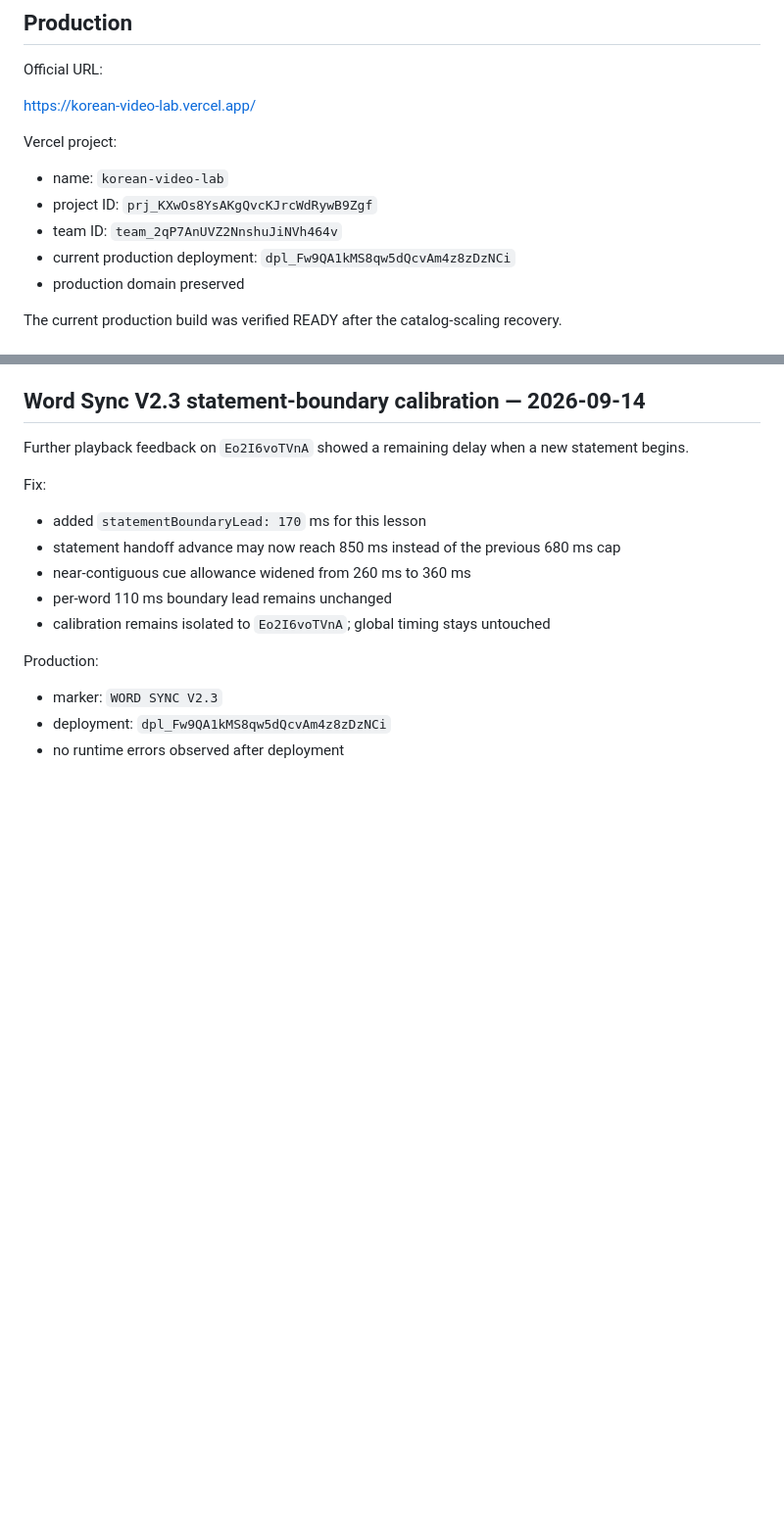
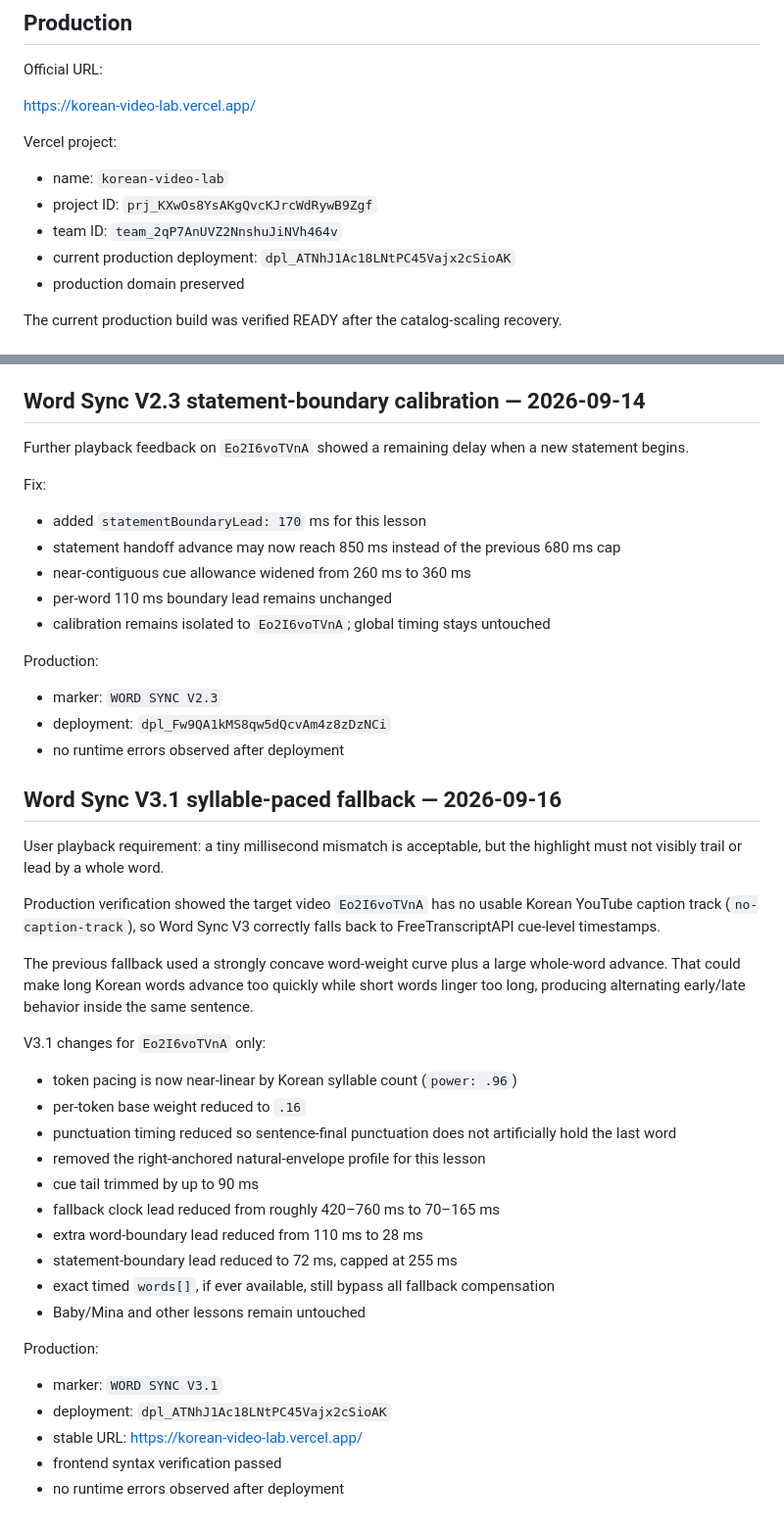
Before and after one commit to sushan5140/korean-video-lab, a Markdown page: docs/CURRENT_STATE.md, 2 parts joined by grey strips. Shown at 98% size. GitHub-like rendering; blank space fills up the shorter version.

Commit message:
Document Word Sync V3.1 syllable pacing

```diff
--- a/docs/CURRENT_STATE.md
+++ b/docs/CURRENT_STATE.md
@@ -13,7 +13,7 @@ Vercel project:
 - name: `korean-video-lab`
 - project ID: `prj_KXwOs8YsAKgQvcKJrcWdRywB9Zgf`
 - team ID: `team_2qP7AnUVZ2NnshuJiNVh464v`
-- current production deployment: `dpl_Fw9QA1kMS8qw5dQcvAm4z8zDzNCi`
+- current production deployment: `dpl_ATNhJ1Ac18LNtPC45Vajx2cSioAK`
 - production domain preserved
 
 The current production build was verified READY after the catalog-scaling recovery.
@@ -654,3 +654,31 @@ Production:
 - marker: `WORD SYNC V2.3`
 - deployment: `dpl_Fw9QA1kMS8qw5dQcvAm4z8zDzNCi`
 - no runtime errors observed after deployment
+
+
+## Word Sync V3.1 syllable-paced fallback — 2026-09-16
+
+User playback requirement: a tiny millisecond mismatch is acceptable, but the highlight must not visibly trail or lead by a whole word.
+
+Production verification showed the target video `Eo2I6voTVnA` has no usable Korean YouTube caption track (`no-caption-track`), so Word Sync V3 correctly falls back to FreeTranscriptAPI cue-level timestamps.
+
+The previous fallback used a strongly concave word-weight curve plus a large whole-word advance. That could make long Korean words advance too quickly while short words linger too long, producing alternating early/late behavior inside the same sentence.
+
+V3.1 changes for `Eo2I6voTVnA` only:
+- token pacing is now near-linear by Korean syllable count (`power: .96`)
+- per-token base weight reduced to `.16`
+- punctuation timing reduced so sentence-final punctuation does not artificially hold the last word
+- removed the right-anchored natural-envelope profile for this lesson
+- cue tail trimmed by up to 90 ms
+- fallback clock lead reduced from roughly 420–760 ms to 70–165 ms
+- extra word-boundary lead reduced from 110 ms to 28 ms
+- statement-boundary lead reduced to 72 ms, capped at 255 ms
+- exact timed `words[]`, if ever available, still bypass all fallback compensation
+- Baby/Mina and other lessons remain untouched
+
+Production:
+- marker: `WORD SYNC V3.1`
+- deployment: `dpl_ATNhJ1Ac18LNtPC45Vajx2cSioAK`
+- stable URL: https://korean-video-lab.vercel.app/
+- frontend syntax verification passed
+- no runtime errors observed after deployment
```
